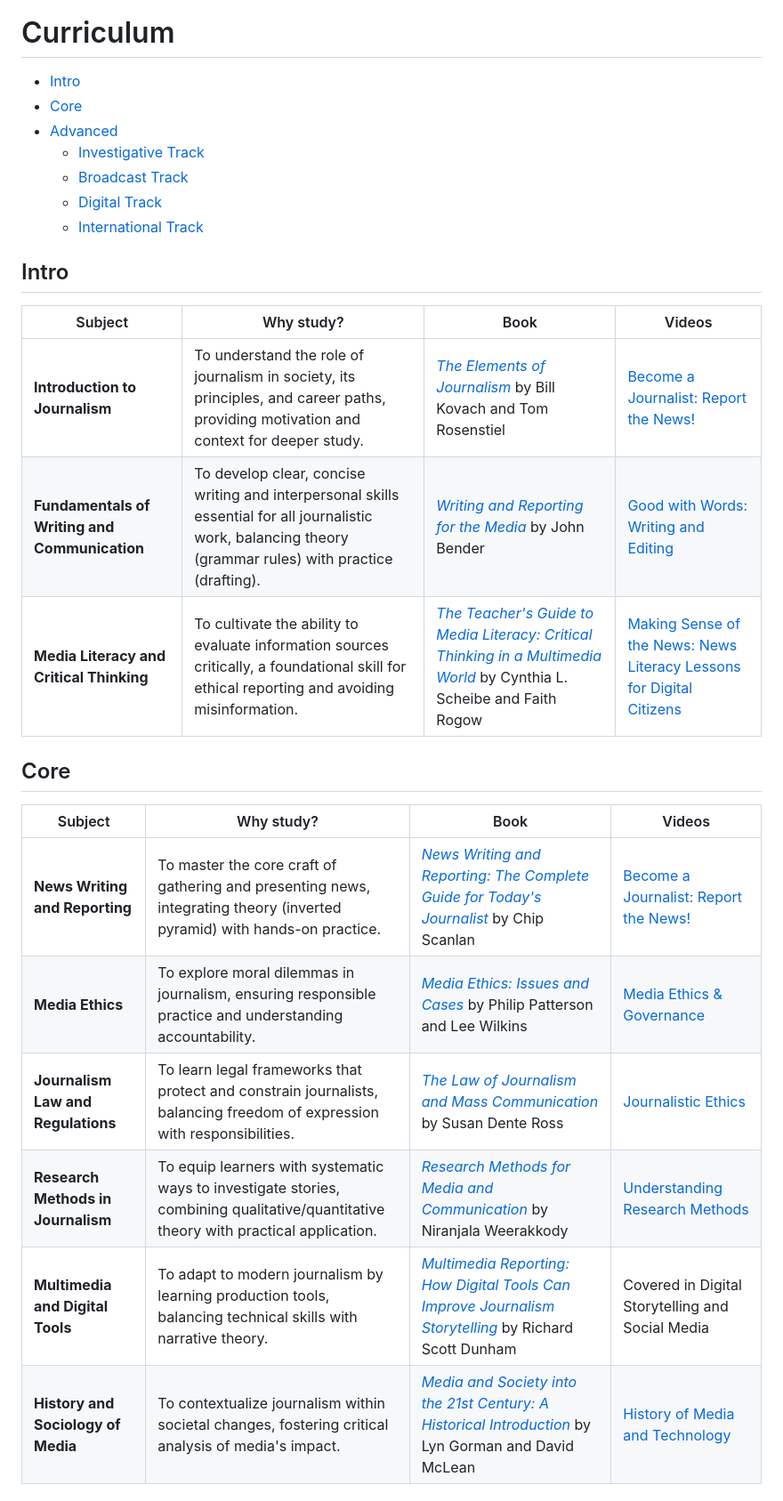
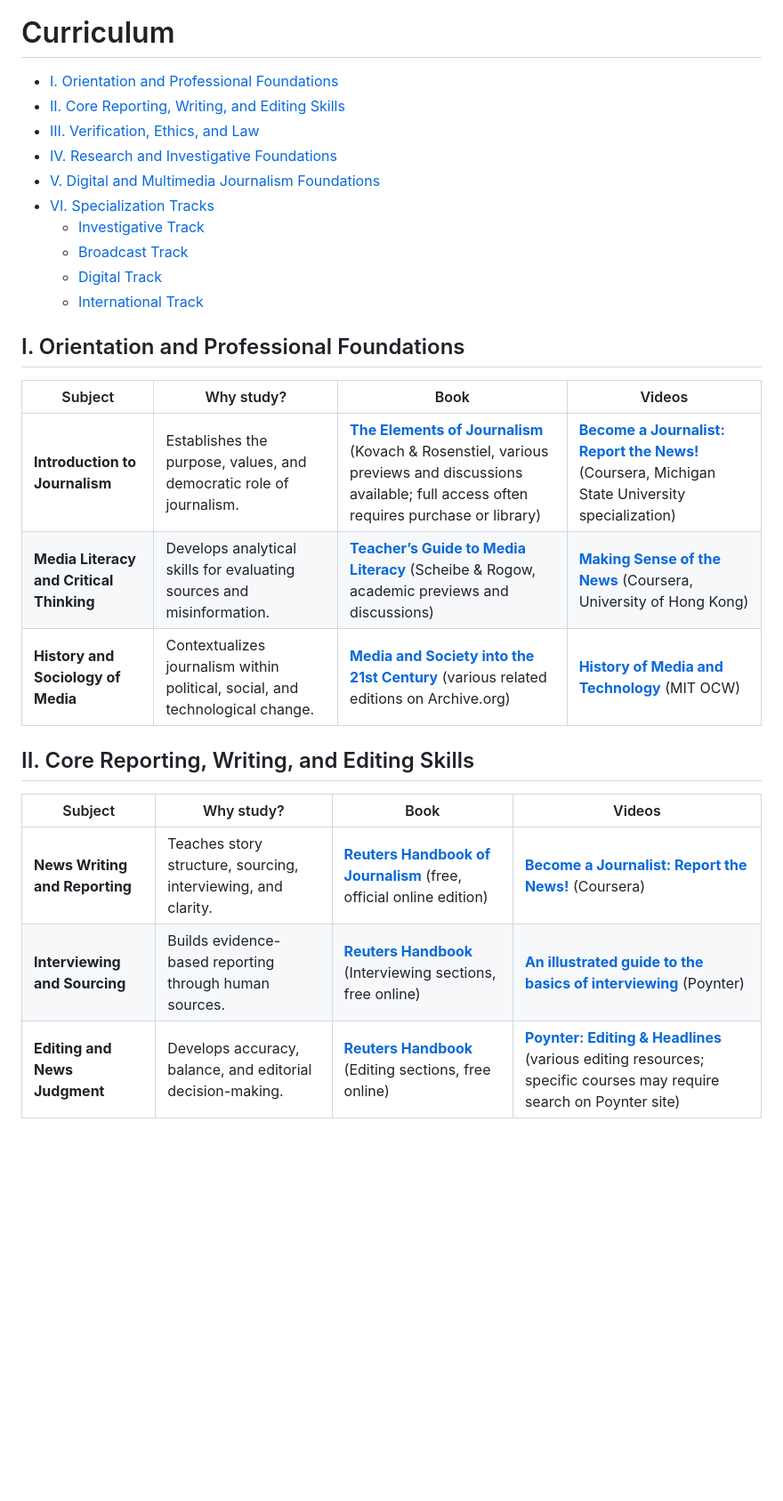
Before and after one commit to hocbigg/journalism, a Markdown page: README.md, the part around one of its changes. Shown at 89% size. Rendered like a GitHub page; blank space fills up the shorter version.

Commit message:
Update README.d

```diff
--- a/README.md
+++ b/README.md
@@ -53,30 +51,30 @@ they belong in [extras/courses](extras/courses.md), [extras/readings](extras/rea
 
 # Curriculum
 
-- [Intro](#intro)
-- [Core](#core)
-- [Advanced](#advanced)
+- [I. Orientation and Professional Foundations](#i-orientation-and-professional-foundations)
+- [II. Core Reporting, Writing, and Editing Skills](#ii-core-reporting-writing-and-editing-skills)
+- [III. Verification, Ethics, and Law](#iii-verification-ethics-and-law)
+- [IV. Research and Investigative Foundations](#iv-research-and-investigative-foundations)
+- [V. Digital and Multimedia Journalism Foundations](#v-digital-and-multimedia-journalism-foundations)
+- [VI. Specialization Tracks](#vi-specialization-tracks)
     - [Investigative Track](#investigative-track)
     - [Broadcast Track](#broadcast-track)
     - [Digital Track](#digital-track)
     - [International Track](#international-track)
 
-## Intro
+## I. Orientation and Professional Foundations
 
 | Subject | Why study? | Book | Videos |
 | --- | --- | --- | --- |
-| **Introduction to Journalism** | To understand the role of journalism in society, its principles, and career paths, providing motivation and context for deeper study. | [*The Elements of Journalism*](https://archive.org/details/elementsofjourna0000kova) by Bill Kovach and Tom Rosenstiel | [Become a Journalist: Report the News!](https://www.coursera.org/specializations/become-a-journalist) |
-| **Fundamentals of Writing and Communication** | To develop clear, concise writing and interpersonal skills essential for all journalistic work, balancing theory (grammar rules) with practice (drafting). | [*Writing and Reporting for the Media*](https://archive.org/details/writingreporting0000bend) by John Bender | [Good with Words: Writing and Editing](https://www.coursera.org/specializations/good-with-words) |
-| **Media Literacy and Critical Thinking** | To cultivate the ability to evaluate information sources critically, a foundational skill for ethical reporting and avoiding misinformation. | [*The Teacher's Guide to Media Literacy: Critical Thinking in a Multimedia World*](https://www.amazon.com/Teachers-Guide-Media-Literacy-Multimedia/dp/1412997585) by Cynthia L. Scheibe and Faith Rogow | [Making Sense of the News: News Literacy Lessons for Digital Citizens](https://www.coursera.org/learn/news-literacy) |
+| **Introduction to Journalism** | Establishes the purpose, values, and democratic role of journalism. | **[The Elements of Journalism](https://www.coursera.org/specializations/become-a-journalist)** (Kovach & Rosenstiel, various previews and discussions available; full access often requires purchase or library) | **[Become a Journalist: Report the News!](https://www.coursera.org/specializations/become-a-journalist)** (Coursera, Michigan State University specialization) |
+| **Media Literacy and Critical Thinking** | Develops analytical skills for evaluating sources and misinformation. | **[Teacher’s Guide to Media Literacy](https://www.semanticscholar.org/paper/The-Teacher%E2%80%99s-Guide-to-Media-Literacy%3A-Critical-in-Scheibe-Rogow/ffe6fab63371379c7734ba3daee2ed4813c6f107)** (Scheibe & Rogow, academic previews and discussions) | **[Making Sense of the News](https://www.coursera.org/learn/news-literacy)** (Coursera, University of Hong Kong) |
+| **History and Sociology of Media** | Contextualizes journalism within political, social, and technological change. | **[Media and Society into the 21st Century](https://archive.org/details/21stcenturymedia0000macn)** (various related editions on Archive.org) | **[History of Media and Technology](https://ocw.mit.edu/courses/cms-876-history-of-media-and-technology-spring-2005/)** (MIT OCW) |
 
-## Core
+## II. Core Reporting, Writing, and Editing Skills
 
 | Subject | Why study? | Book | Videos |
 | --- | --- | --- | --- |
-| **News Writing and Reporting** | To master the core craft of gathering and presenting news, integrating theory (inverted pyramid) with hands-on practice. | [*News Writing and Reporting: The Complete Guide for Today's Journalist*](https://www.amazon.com/News-Writing-Reporting-Complete-Journalist/dp/0195188322) by Chip Scanlan | [Become a Journalist: Report the News!](https://www.coursera.org/specializations/become-a-journalist) |
-| **Media Ethics** | To explore moral dilemmas in journalism, ensuring responsible practice and understanding accountability. | [*Media Ethics: Issues and Cases*](https://archive.org/details/mediaethicsissue0000unse_u1n4) by Philip Patterson and Lee Wilkins | [Media Ethics & Governance](https://www.coursera.org/learn/media-ethics-governance) |
-| **Journalism Law and Regulations** | To learn legal frameworks that protect and constrain journalists, balancing freedom of expression with responsibilities. | [*The Law of Journalism and Mass Communication*](https://www.amazon.com/Law-Journalism-Mass-Communication/dp/1544377584) by Susan Dente Ross | [Journalistic Ethics](https://www.openculture.com/journalistic-ethics-a-free-online-course-from-ucla) |
-| **Research Methods in Journalism** | To equip learners with systematic ways to investigate stories, combining qualitative/quantitative theory with practical application. | [*Research Methods for Media and Communication*](https://www.amazon.com/Research-Methods-Media-Communication-Weerakkody/dp/0195588037) by Niranjala Weerakkody | [Understanding Research Methods](https://www.coursera.org/learn/research-methods) |
-| **Multimedia and Digital Tools** | To adapt to modern journalism by learning production tools, balancing technical skills with narrative theory. | [*Multimedia Reporting: How Digital Tools Can Improve Journalism Storytelling*](https://www.amazon.com/Multimedia-Reporting-Digital-Improve-Storytelling/dp/9811361630) by Richard Scott Dunham | Covered in Digital Storytelling and Social Media |
-| **History and Sociology of Media** | To contextualize journalism within societal changes, fostering critical analysis of media's impact. | [*Media and Society into the 21st Century: A Historical Introduction*](https://archive.org/details/mediasocietyinto0000gorm) by Lyn Gorman and David McLean | [History of Media and Technology](https://ocw.mit.edu/courses/cms-876-history-of-media-and-technology-spring-2005/) |
+| **News Writing and Reporting** | Teaches story structure, sourcing, interviewing, and clarity. | **[Reuters Handbook of Journalism](https://handbook.reuters.com/)** (free, official online edition) | **[Become a Journalist: Report the News!](https://www.coursera.org/specializations/become-a-journalist)** (Coursera) |
+| **Interviewing and Sourcing** | Builds evidence-based reporting through human sources. | **[Reuters Handbook](https://handbook.reuters.com/)** (Interviewing sections, free online) | **[An illustrated guide to the basics of interviewing](https://www.poynter.org/reporting-editing/2023/illustrated-guide-interviewing-basics-journalism/)** (Poynter) |
+| **Editing and News Judgment** | Develops accuracy, balance, and editorial decision-making. | **[Reuters Handbook](https://handbook.reuters.com/)** (Editing sections, free online) | **[Poynter: Editing & Headlines](https://www.poynter.org/)** (various editing resources; specific courses may require search on Poynter site) |
 
```
Also changed, not shown: other parts of README.md (+40 -18 lines).
